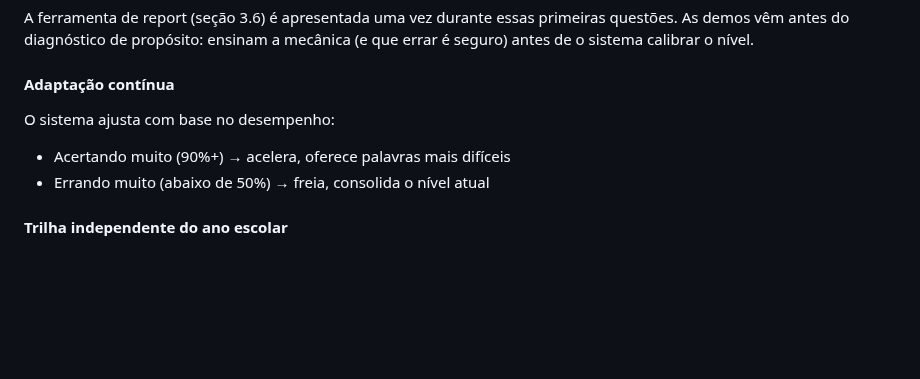
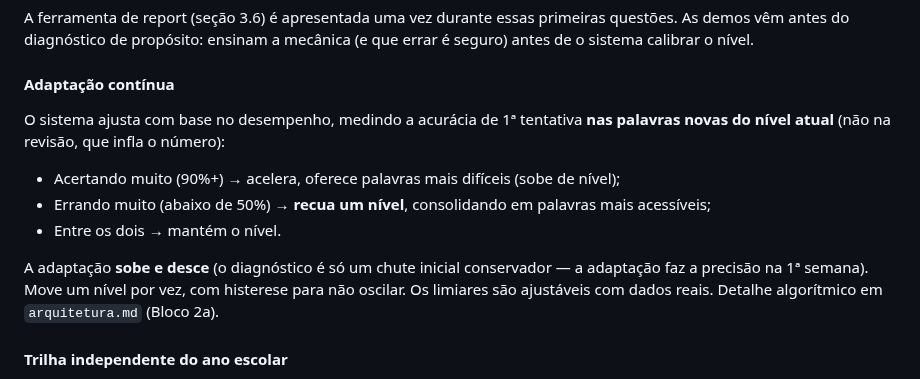
Before and after one commit to mateusdsoc/VocabKids, a Markdown page: docs/rascunho_product.md, the part around the change. GitHub-like rendering; blank space fills up the shorter version.

```diff
--- a/docs/rascunho_product.md
+++ b/docs/rascunho_product.md
@@ -283,10 +283,13 @@ A ferramenta de report (seção 3.6) é apresentada uma vez durante essas primei
 
 #### Adaptação contínua
 
-O sistema ajusta com base no desempenho:
+O sistema ajusta com base no desempenho, medindo a acurácia de 1ª tentativa **nas palavras novas do nível atual** (não na revisão, que infla o número):
 
-- Acertando muito (90%+) → acelera, oferece palavras mais difíceis
-- Errando muito (abaixo de 50%) → freia, consolida o nível atual
+- Acertando muito (90%+) → acelera, oferece palavras mais difíceis (sobe de nível);
+- Errando muito (abaixo de 50%) → **recua um nível**, consolidando em palavras mais acessíveis;
+- Entre os dois → mantém o nível.
+
+A adaptação **sobe e desce** (o diagnóstico é só um chute inicial conservador — a adaptação faz a precisão na 1ª semana). Move um nível por vez, com histerese para não oscilar. Os limiares são ajustáveis com dados reais. Detalhe algorítmico em `arquitetura.md` (Bloco 2a).
 
 #### Trilha independente do ano escolar
 
```
Also changed, not shown: docs/arquitetura.md (+54 -26 lines).
